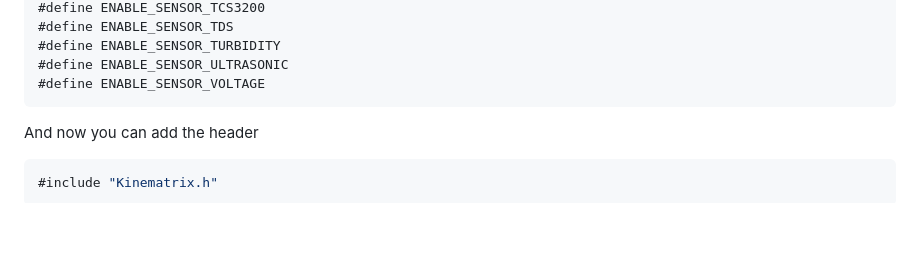
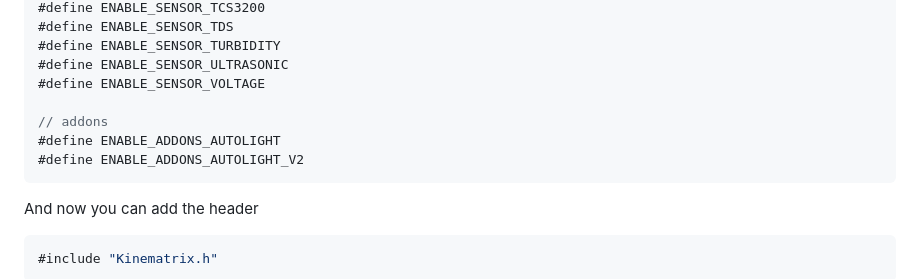
Before and after one commit to iwandwip/Kinematrix, a Markdown page: README.md, the part around the change. Drawn GitHub-style; blank space fills up the shorter version.

````diff
--- a/README.md
+++ b/README.md
@@ -130,6 +130,10 @@ First, include package according to your project's needs
 #define ENABLE_SENSOR_TURBIDITY
 #define ENABLE_SENSOR_ULTRASONIC
 #define ENABLE_SENSOR_VOLTAGE
+
+// addons
+#define ENABLE_ADDONS_AUTOLIGHT
+#define ENABLE_ADDONS_AUTOLIGHT_V2
 ```
 And now you can add the header
 ```cpp
````
